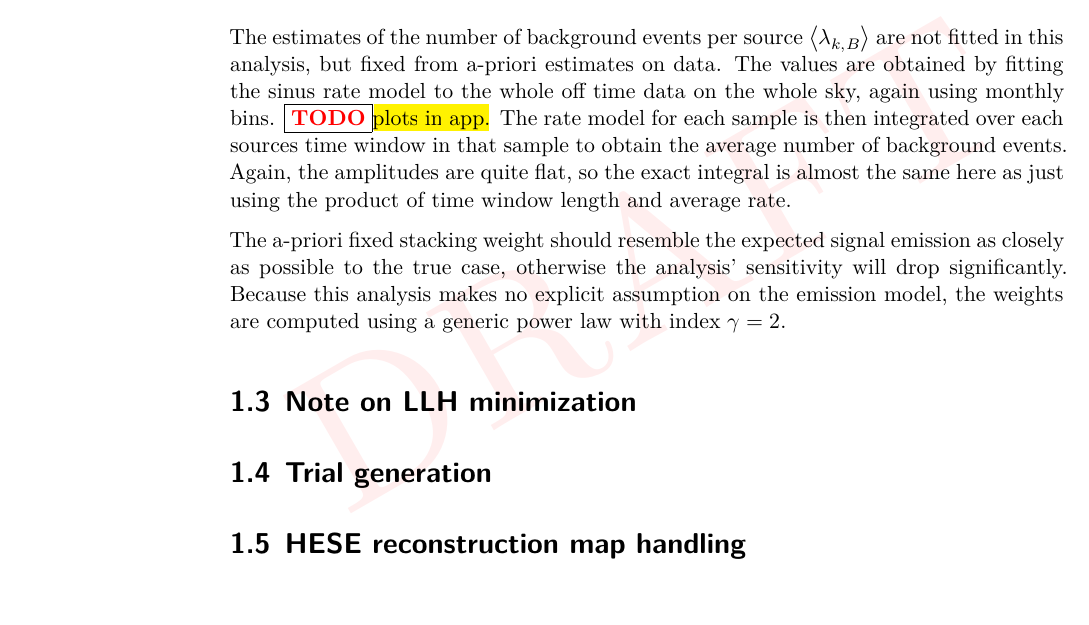
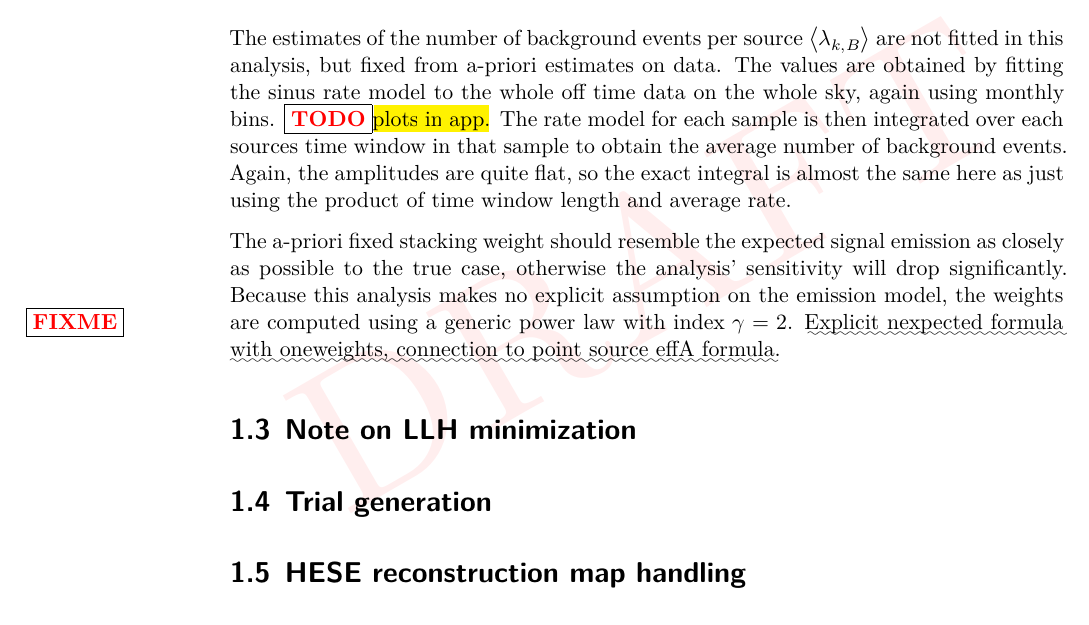
Before and after one commit to mennthor/thesis, a LaTeX thesis (chp/analysis/local.tex, which reads chp/analysis/analysis.tex): part of page 4 of 5, cut so that both start at the same text. Compiled offline with XeLaTeX.

Commit message:
FIXME in analyses to include one weights

```diff
--- a/chp/analysis/analysis.tex
+++ b/chp/analysis/analysis.tex
@@ -110,6 +110,7 @@ Again, the amplitudes are quite flat, so the exact integral is almost the same h
 
 The a-priori fixed stacking weight should resemble the expected signal emission as closely as possible to the true case, otherwise the analysis' sensitivity will drop significantly.
 Because this analysis makes no explicit assumption on the emission model, the weights are computed using a generic power law with index $\gamma=2$.
+\FIXME{Explicit nexpected formula with oneweights, connection to point source effA formula.}
 
 
 \section{Note on LLH minimization}
```
